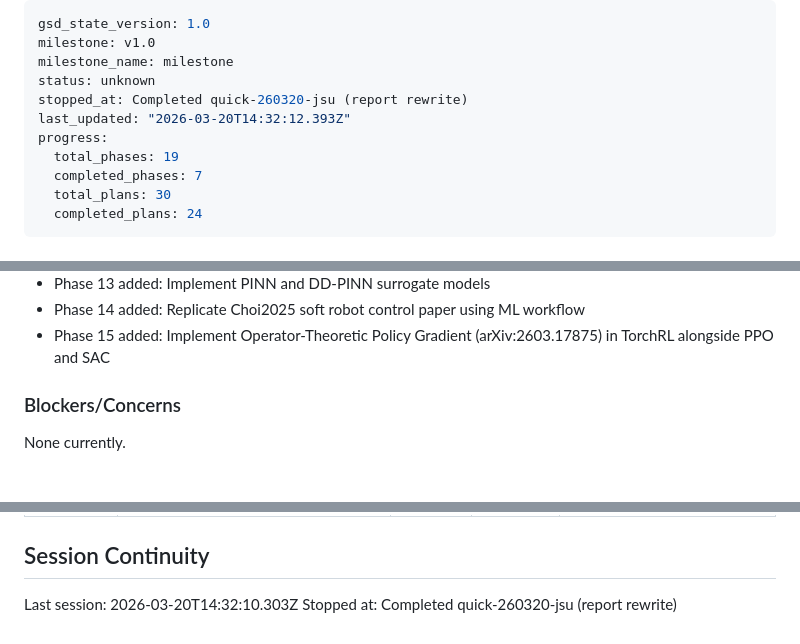
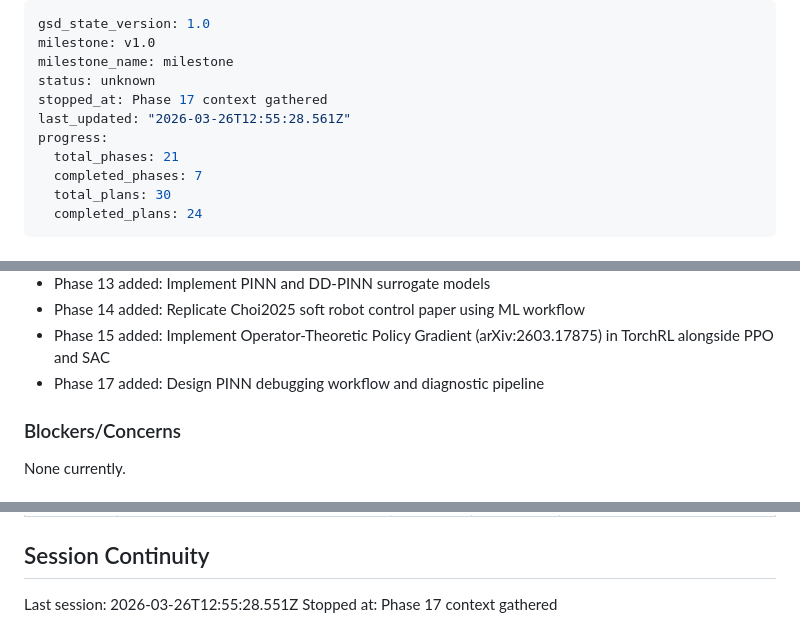
Before and after one commit to Albatross679/snake-hrl-torchrl, a Markdown page: .planning/STATE.md, 3 parts joined by grey strips. Rendered like a GitHub page.

Commit message:
docs(state): record phase 17 context session

```diff
--- a/.planning/STATE.md
+++ b/.planning/STATE.md
@@ -3,10 +3,10 @@ gsd_state_version: 1.0
 milestone: v1.0
 milestone_name: milestone
 status: unknown
-stopped_at: Completed quick-260320-jsu (report rewrite)
-last_updated: "2026-03-20T14:32:12.393Z"
+stopped_at: Phase 17 context gathered
+last_updated: "2026-03-26T12:55:28.561Z"
 progress:
-  total_phases: 19
+  total_phases: 21
   completed_phases: 7
   total_plans: 30
   completed_plans: 24
@@ -167,6 +167,7 @@ Plan: 2 of 2 (all complete)
 - Phase 13 added: Implement PINN and DD-PINN surrogate models
 - Phase 14 added: Replicate Choi2025 soft robot control paper using ML workflow
 - Phase 15 added: Implement Operator-Theoretic Policy Gradient (arXiv:2603.17875) in TorchRL alongside PPO and SAC
+- Phase 17 added: Design PINN debugging workflow and diagnostic pipeline
 
 ### Blockers/Concerns
 
@@ -194,5 +195,5 @@ None currently.
 
 ## Session Continuity
 
-Last session: 2026-03-20T14:32:10.303Z
-Stopped at: Completed quick-260320-jsu (report rewrite)
+Last session: 2026-03-26T12:55:28.551Z
+Stopped at: Phase 17 context gathered
```
